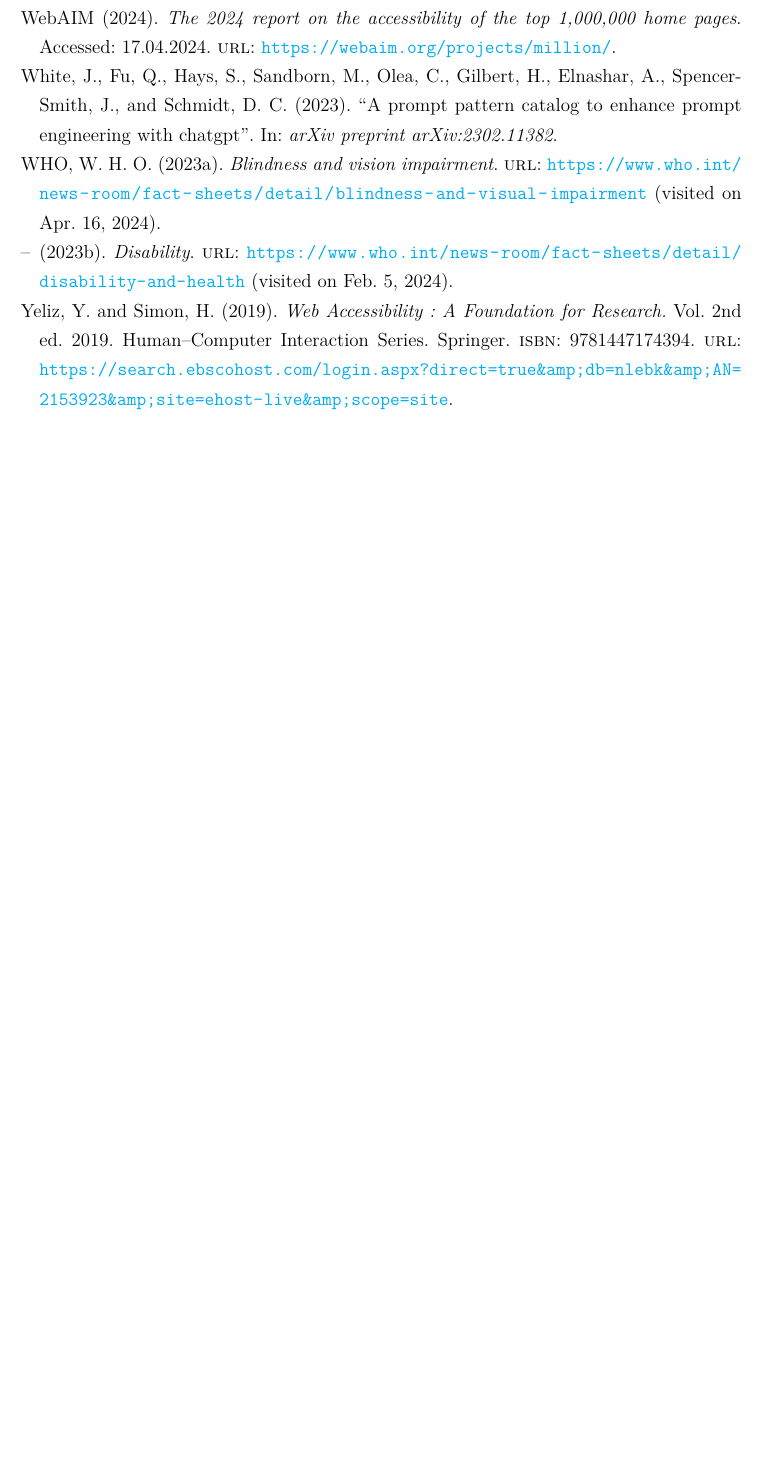
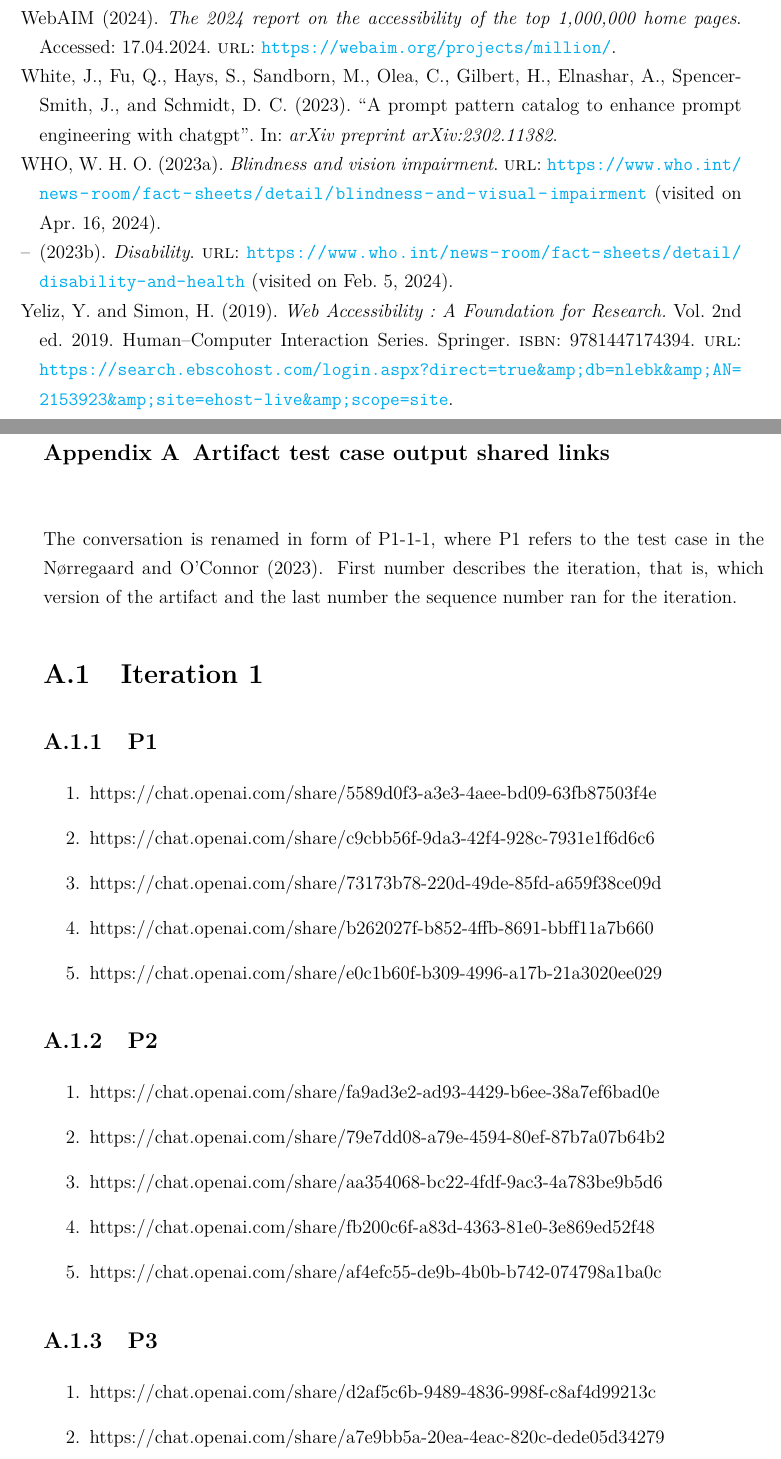
Before and after one commit to sebazai/masters, a LaTeX thesis (HY-CS-main.tex, which reads Ch.90_Appendix_1.tex): part of page 34 of 34 before the commit and two parts of pages 34 and 35 of 37 after it, the two joined at a grey line, cut so that both start at the same text, the shorter picture padded with empty space. Compiled offline with pdfLaTeX.

Commit message:
Day 20, 2 hours

```diff
--- a/Ch.90_Appendix_1.tex
+++ b/Ch.90_Appendix_1.tex
@@ -1,4 +1,36 @@
 
-\appendix{Sample Appendix\label{appendix:sample}}
+\appendix{Artifact test case output shared links\label{appendix:iterations}}
 
-You can add one or more appendices to your thesis.
+The conversation is renamed in form of P1-1-1, where P1 refers to the test case in the \textcite{act_rule_g88}. First number describes the iteration, that is, which version of the artifact and the last number the sequence number ran for the iteration.
+
+\section{Iteration 1}
+
+\subsection{P1}
+
+\begin{enumerate}
+    \item https://chat.openai.com/share/5589d0f3-a3e3-4aee-bd09-63fb87503f4e
+    \item https://chat.openai.com/share/c9cbb56f-9da3-42f4-928c-7931e1f6d6c6
+    \item https://chat.openai.com/share/73173b78-220d-49de-85fd-a659f38ce09d
+    \item https://chat.openai.com/share/b262027f-b852-4ffb-8691-bbff11a7b660
+    \item https://chat.openai.com/share/e0c1b60f-b309-4996-a17b-21a3020ee029
+\end{enumerate}
+
+\subsection{P2}
+
+\begin{enumerate}
+    \item https://chat.openai.com/share/fa9ad3e2-ad93-4429-b6ee-38a7ef6bad0e
+    \item https://chat.openai.com/share/79e7dd08-a79e-4594-80ef-87b7a07b64b2
+    \item https://chat.openai.com/share/aa354068-bc22-4fdf-9ac3-4a783be9b5d6
+    \item https://chat.openai.com/share/fb200c6f-a83d-4363-81e0-3e869ed52f48
+    \item https://chat.openai.com/share/af4efc55-de9b-4b0b-b742-074798a1ba0c
+\end{enumerate}
+
+\subsection{P3}
+
+\begin{enumerate}
+    \item https://chat.openai.com/share/d2af5c6b-9489-4836-998f-c8af4d99213c
+    \item https://chat.openai.com/share/a7e9bb5a-20ea-4eac-820c-dede05d34279
+    \item https://chat.openai.com/share/18227ab9-65a6-4eaa-868e-b50774e96199
+    \item https://chat.openai.com/share/dabac1ef-8ca3-4765-9366-e9296f9ddd7d
+    \item https://chat.openai.com/share/9dac3e30-e2f0-4ae5-9f9a-20e3d7775d6c
+\end{enumerate}
```
Also changed, not shown: HY-CS-main.tex (+1 -1 lines), Ch.90_Appendix_1.tex (40 more changed lines).
